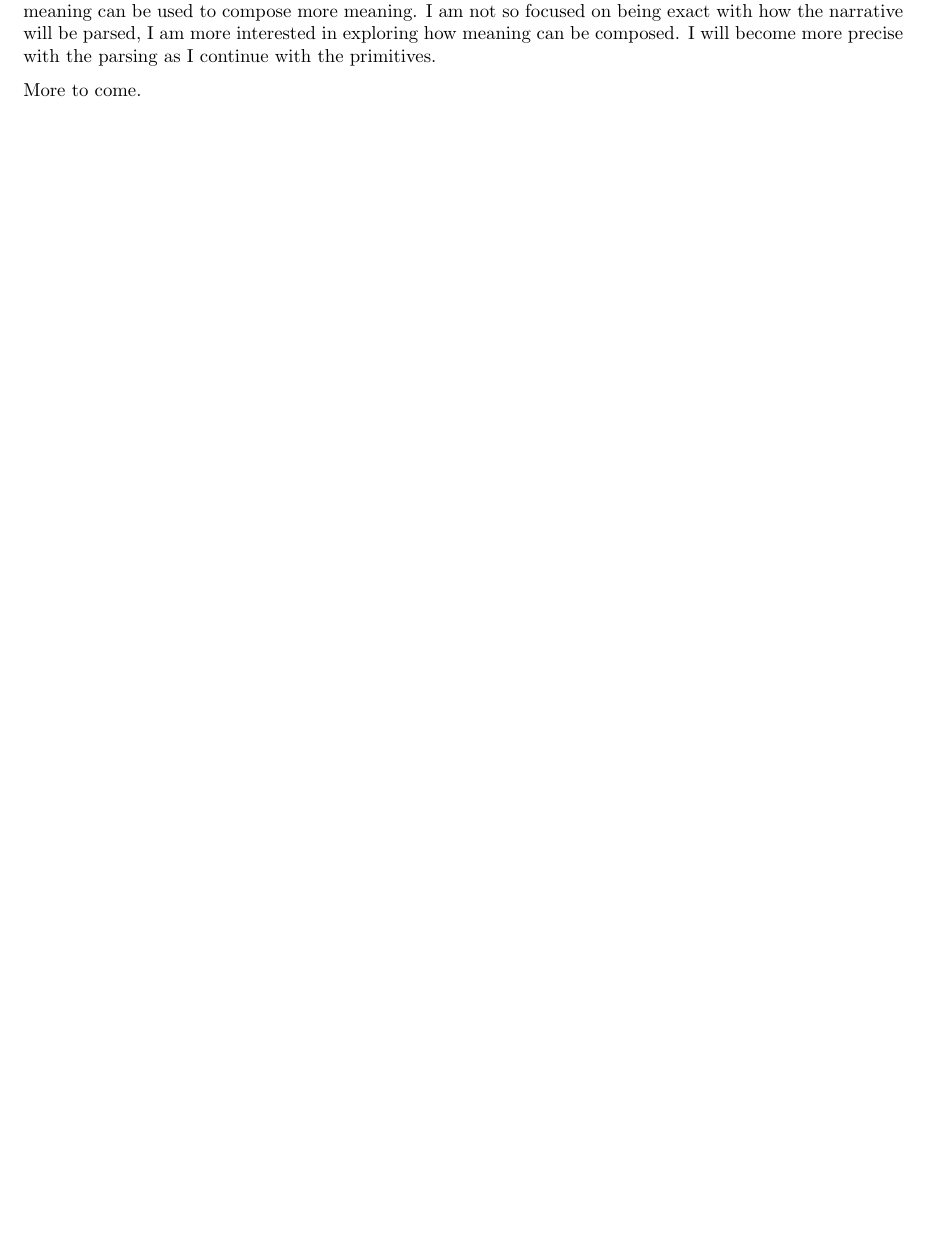
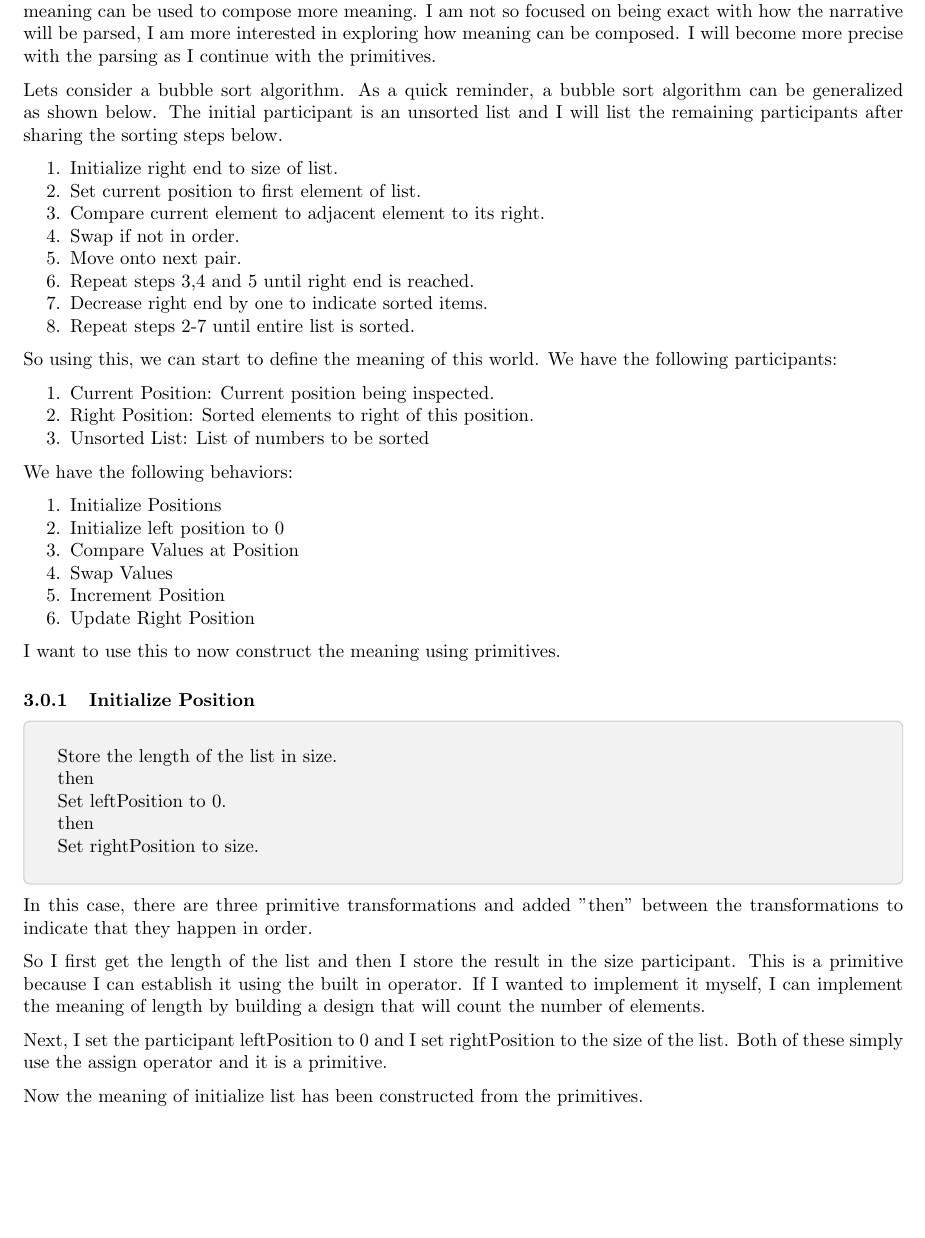
Before and after one commit to vishalpalaniappan/computable-semantic-primitives, a LaTeX document (docs/exploration.tex, which reads docs/sections/UsingPrimitives.tex): part of page 3 of 3, cut so that both start at the same text, the shorter picture padded with empty space. Compiled offline with pdfLaTeX.

Commit message:
Begin exploring bubble sort meaning from primitives.

```diff
--- a/docs/sections/UsingPrimitives.tex
+++ b/docs/sections/UsingPrimitives.tex
@@ -1,3 +1,52 @@
 In the previous section I established a narrative using the add primitive to a bill total example. In this section, I will continue exploring how the primitives can be used compose more meaning and how that meaning can be used to compose more meaning. I am not so focused on being exact with how the narrative will be parsed, I am more interested in exploring how meaning can be composed. I will become more precise with the parsing as I continue with the primitives.
 
-More to come.
+Lets consider a bubble sort algorithm. As a quick reminder, a bubble sort algorithm can be generalized as shown below. The initial participant is an unsorted list and I will list the remaining participants after sharing the sorting steps below.
+
+\begin{enumerate}[noitemsep]
+    \item Initialize right end to size of list.
+    \item Set current position to first element of list.
+    \item Compare current element to adjacent element to its right.
+    \item Swap if not in order.
+    \item Move onto next pair.
+    \item Repeat steps 3,4 and 5 until right end is reached.
+    \item Decrease right end by one to indicate sorted items.
+    \item Repeat steps 2-7 until entire list is sorted.
+\end{enumerate}
+
+So using this, we can start to define the meaning of this world. We have the following participants:
+
+\begin{enumerate}[noitemsep]
+    \item Current Position: Current position being inspected.
+    \item Right Position: Sorted elements to right of this position.
+    \item Unsorted List: List of numbers to be sorted
+\end{enumerate}
+
+We have the following behaviors:
+\begin{enumerate}[noitemsep]
+    \item Initialize Positions
+    \item Initialize left position to 0
+    \item Compare Values at Position
+    \item Swap Values
+    \item Increment Position
+    \item Update Right Position
+\end{enumerate}
+
+I want to use this to now construct the meaning using primitives.
+
+\subsubsection{Initialize Position}
+
+\begin{greyquote}
+    Store the length of the list in size.\\
+    then \\
+    Set leftPosition to 0.\\
+    then \\
+    Set rightPosition to size.
+\end{greyquote}
+
+In this case, there are three primitive transformations and added "then" between the transformations to indicate that they happen in order.
+
+So I first get the length of the list and then I store the result in the size participant. This is a primitive because I can establish it using the built in operator. If I wanted to implement it myself, I can implement the meaning of length by building a design that will count the number of elements.
+
+Next, I set the participant leftPosition to 0 and I set rightPosition to the size of the list. Both of these simply use the assign operator and it is a primitive.
+
+Now the meaning of initialize list has been constructed from the primitives.
```
Also changed, not shown: docs/exploration.pdf.
